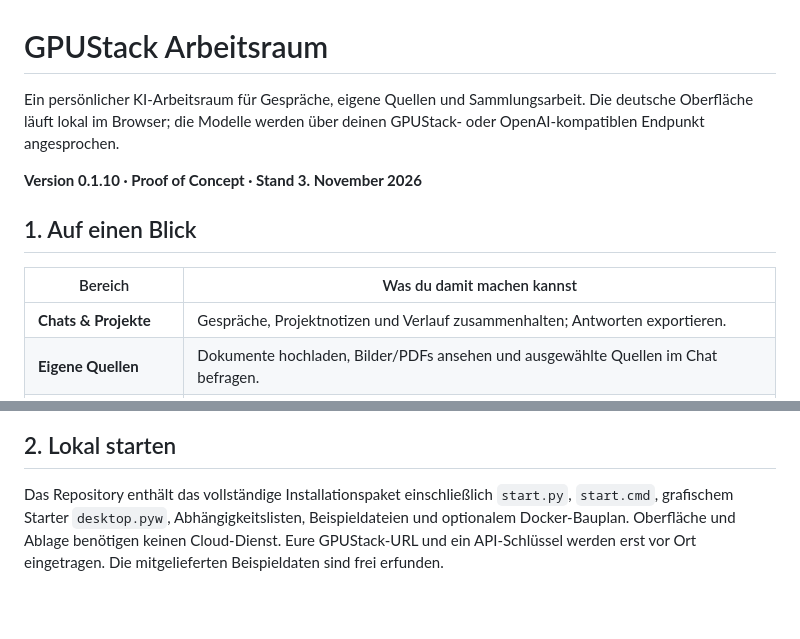
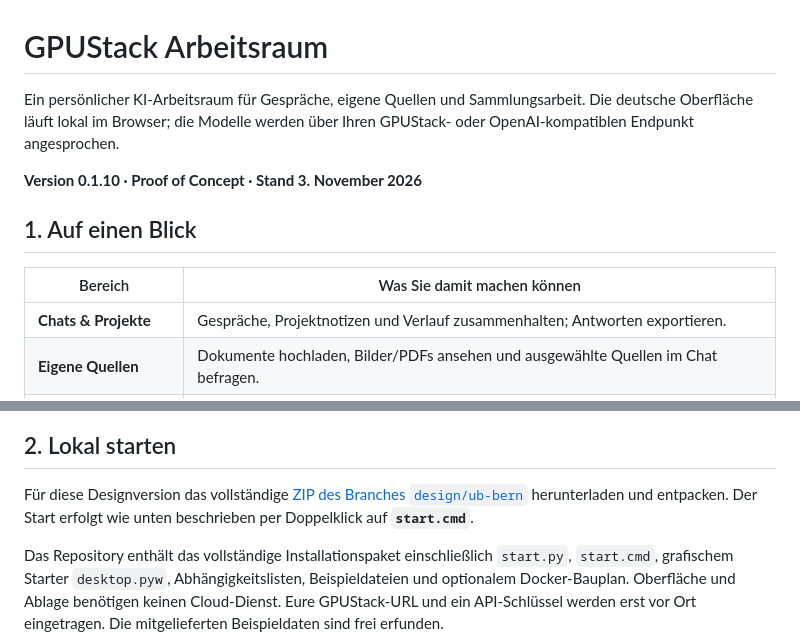
Before and after one commit to jodevelops/gpustack-workspace, a Markdown page: README.md, 2 parts joined by grey strips. GitHub-like rendering; blank space fills up the shorter version.

```diff
--- a/README.md
+++ b/README.md
@@ -1,14 +1,14 @@
 # GPUStack Arbeitsraum
 
 Ein persönlicher KI-Arbeitsraum für Gespräche, eigene Quellen und Sammlungsarbeit.
-Die deutsche Oberfläche läuft lokal im Browser; die Modelle werden über deinen
+Die deutsche Oberfläche läuft lokal im Browser; die Modelle werden über Ihren
 GPUStack- oder OpenAI-kompatiblen Endpunkt angesprochen.
 
 **Version 0.1.10 · Proof of Concept · Stand 3. November 2026**
 
 ## 1. Auf einen Blick
 
-| Bereich | Was du damit machen kannst |
+| Bereich | Was Sie damit machen können |
 |---|---|
 | **Chats & Projekte** | Gespräche, Projektnotizen und Verlauf zusammenhalten; Antworten exportieren. |
 | **Eigene Quellen** | Dokumente hochladen, Bilder/PDFs ansehen und ausgewählte Quellen im Chat befragen. |
@@ -27,4 +44,9 @@ an den von dir eingerichteten Dienst.
 ## 2. Lokal starten
+
+Für diese Designversion das vollständige
+[ZIP des Branches `design/ub-bern`](https://github.com/jodevelops/gpustack-workspace/archive/refs/heads/design/ub-bern.zip)
+herunterladen und entpacken. Der Start erfolgt wie unten beschrieben per
+Doppelklick auf **`start.cmd`**.
 
 Das Repository enthält das vollständige Installationspaket einschließlich
 `start.py`, `start.cmd`, grafischem Starter `desktop.pyw`, Abhängigkeitslisten, Beispieldateien und optionalem
```
Also changed, not shown: other parts of README.md (+20 -3 lines), docs/PRUEFPROTOKOLL.md (+30 -2 lines), docs/UB_BERN_DESIGN.md (added, +70 -0 lines), docs/screenshots/ub-bern-chat.png (added), docs/screenshots/ub-bern-overview.png (added), web/brandmark.png (added), 11 other files.
